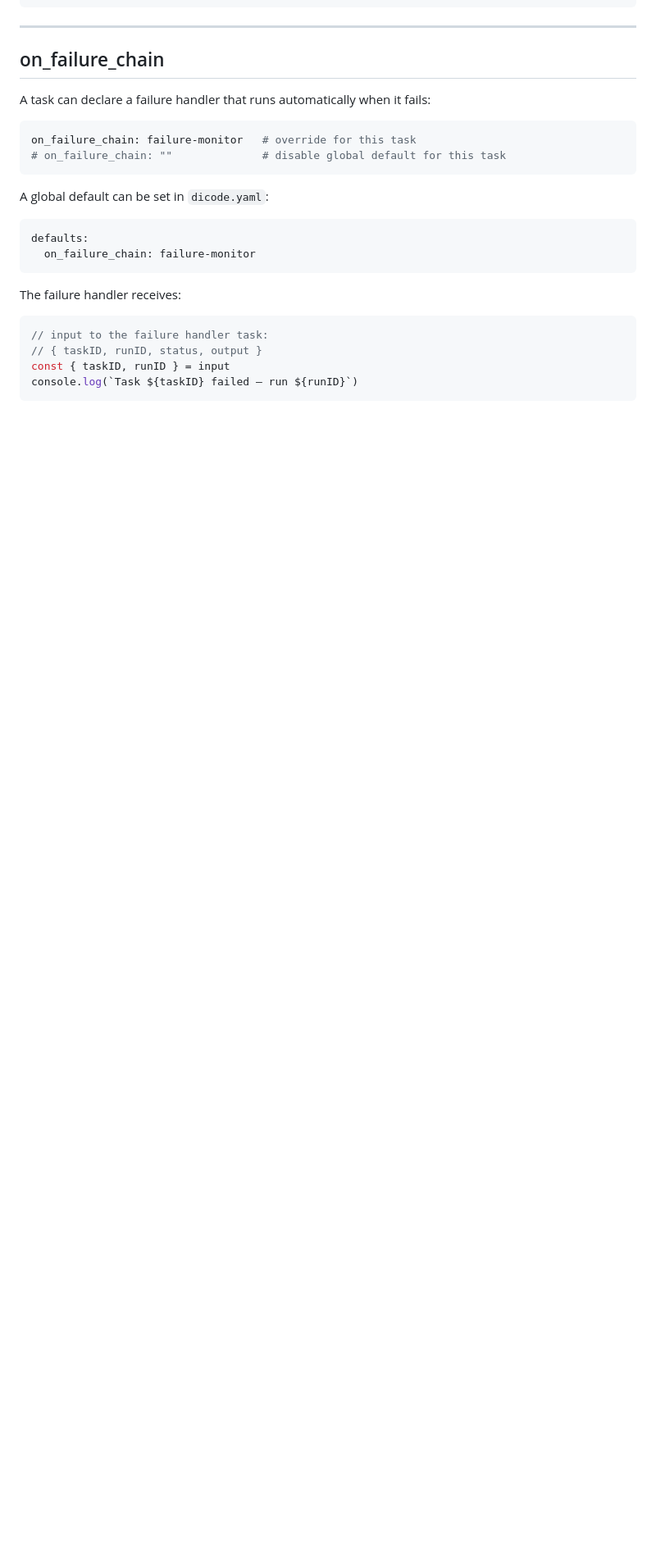
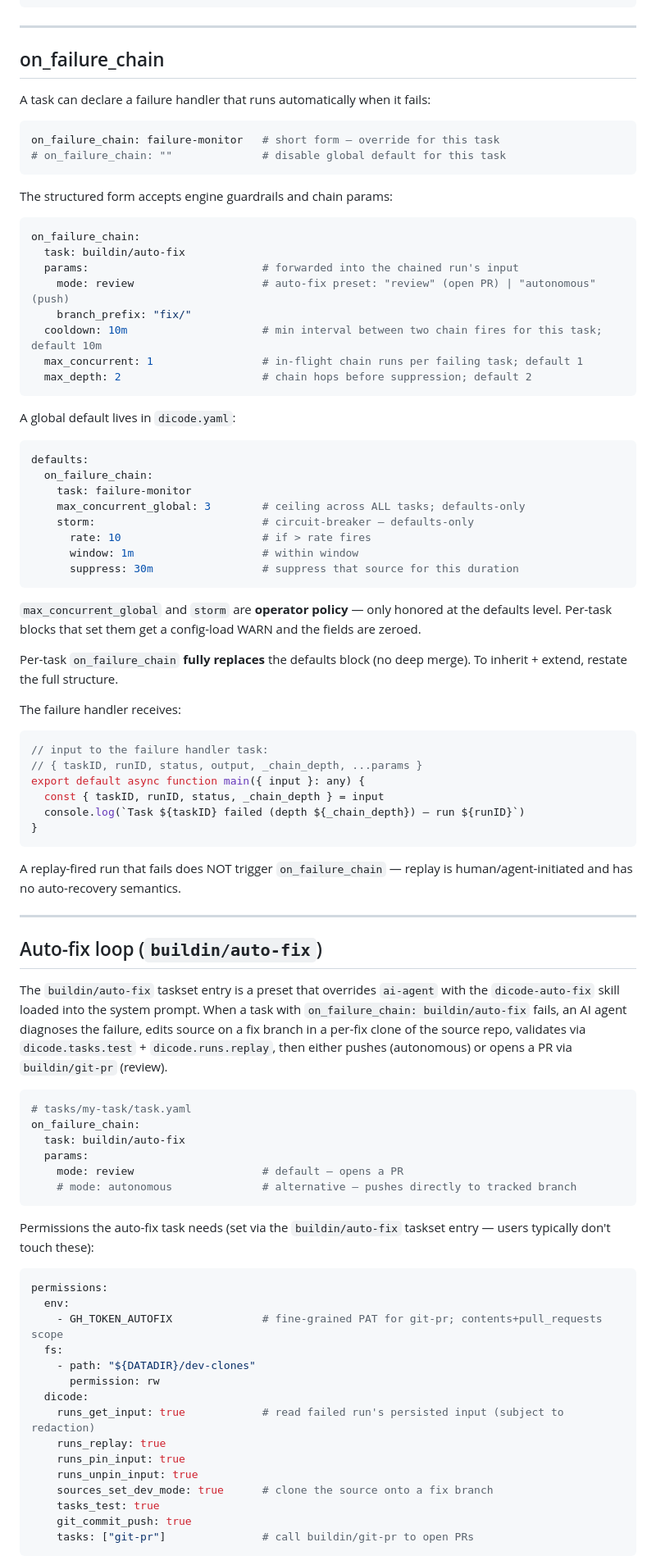
Before and after one commit to dicode-ayo/dicode-core, a Markdown page: docs/deno-runtime.md, the part around one of its changes. Shown at 82% size. Drawn GitHub-style; blank space fills up the shorter version.

Commit message:
docs(deno-runtime): on_failure_chain structured form + auto-fix preset
Documents the new structured on_failure_chain block (cooldown,
max_concurrent, max_depth, max_concurrent_global, storm) and the
buildin/auto-fix preset usage (mode: review/autonomous), the
permission set the preset needs, and the runs_get_input lineage
check that gates cross-task input reads.

Refs #238

Co-Authored-By: Claude Opus 4.7 (1M context) <noreply@anthropic.com>

````diff
--- a/docs/deno-runtime.md
+++ b/docs/deno-runtime.md
@@ -289,22 +289,85 @@ while (true) {
 A task can declare a failure handler that runs automatically when it fails:
 
 ```yaml
-on_failure_chain: failure-monitor   # override for this task
+on_failure_chain: failure-monitor   # short form — override for this task
 # on_failure_chain: ""              # disable global default for this task
 ```
 
-A global default can be set in `dicode.yaml`:
+The structured form accepts engine guardrails and chain params:
+
+```yaml
+on_failure_chain:
+  task: buildin/auto-fix
+  params:                           # forwarded into the chained run's input
+    mode: review                    # auto-fix preset: "review" (open PR) | "autonomous" (push)
+    branch_prefix: "fix/"
+  cooldown: 10m                     # min interval between two chain fires for this task; default 10m
+  max_concurrent: 1                 # in-flight chain runs per failing task; default 1
+  max_depth: 2                      # chain hops before suppression; default 2
+```
+
+A global default lives in `dicode.yaml`:
 
 ```yaml
 defaults:
-  on_failure_chain: failure-monitor
+  on_failure_chain:
+    task: failure-monitor
+    max_concurrent_global: 3        # ceiling across ALL tasks; defaults-only
+    storm:                          # circuit-breaker — defaults-only
+      rate: 10                      # if > rate fires
+      window: 1m                    # within window
+      suppress: 30m                 # suppress that source for this duration
 ```
+
+`max_concurrent_global` and `storm` are **operator policy** — only honored at the defaults level. Per-task blocks that set them get a config-load WARN and the fields are zeroed.
+
+Per-task `on_failure_chain` **fully replaces** the defaults block (no deep merge). To inherit + extend, restate the full structure.
 
 The failure handler receives:
 
 ```typescript
 // input to the failure handler task:
-// { taskID, runID, status, output }
-const { taskID, runID } = input
-console.log(`Task ${taskID} failed — run ${runID}`)
+// { taskID, runID, status, output, _chain_depth, ...params }
+export default async function main({ input }: any) {
+  const { taskID, runID, status, _chain_depth } = input
+  console.log(`Task ${taskID} failed (depth ${_chain_depth}) — run ${runID}`)
+}
 ```
+
+A replay-fired run that fails does NOT trigger `on_failure_chain` — replay is human/agent-initiated and has no auto-recovery semantics.
+
+---
+
+## Auto-fix loop (`buildin/auto-fix`)
+
+The `buildin/auto-fix` taskset entry is a preset that overrides `ai-agent` with the `dicode-auto-fix` skill loaded into the system prompt. When a task with `on_failure_chain: buildin/auto-fix` fails, an AI agent diagnoses the failure, edits source on a fix branch in a per-fix clone of the source repo, validates via `dicode.tasks.test` + `dicode.runs.replay`, then either pushes (autonomous) or opens a PR via `buildin/git-pr` (review).
+
+```yaml
+# tasks/my-task/task.yaml
+on_failure_chain:
+  task: buildin/auto-fix
+  params:
+    mode: review                    # default — opens a PR
+    # mode: autonomous              # alternative — pushes directly to tracked branch
+```
+
+Permissions the auto-fix task needs (set via the `buildin/auto-fix` taskset entry — users typically don't touch these):
+
+```yaml
+permissions:
+  env:
+    - GH_TOKEN_AUTOFIX              # fine-grained PAT for git-pr; contents+pull_requests scope
+  fs:
+    - path: "${DATADIR}/dev-clones"
+      permission: rw
+  dicode:
+    runs_get_input: true            # read failed run's persisted input (subject to redaction)
+    runs_replay: true
+    runs_pin_input: true
+    runs_unpin_input: true
+    sources_set_dev_mode: true      # clone the source onto a fix branch
+    tasks_test: true
+    git_commit_push: true
+    tasks: ["git-pr"]               # call buildin/git-pr to open PRs
+```
+
````
Also changed, not shown: other parts of docs/deno-runtime.md (+1 -0 lines).
